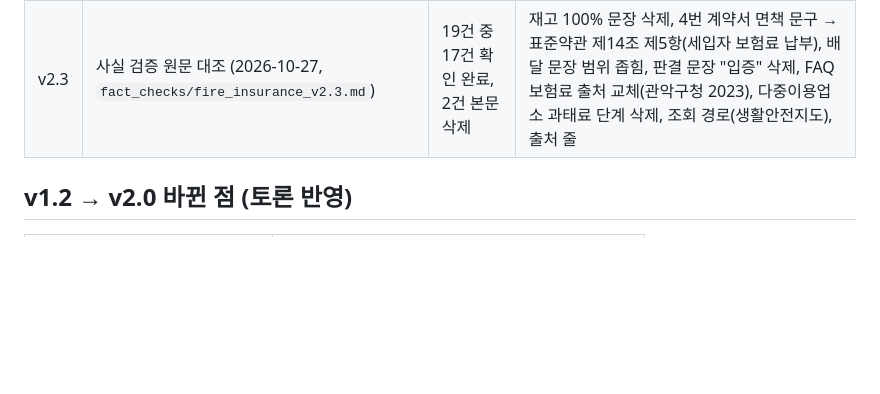
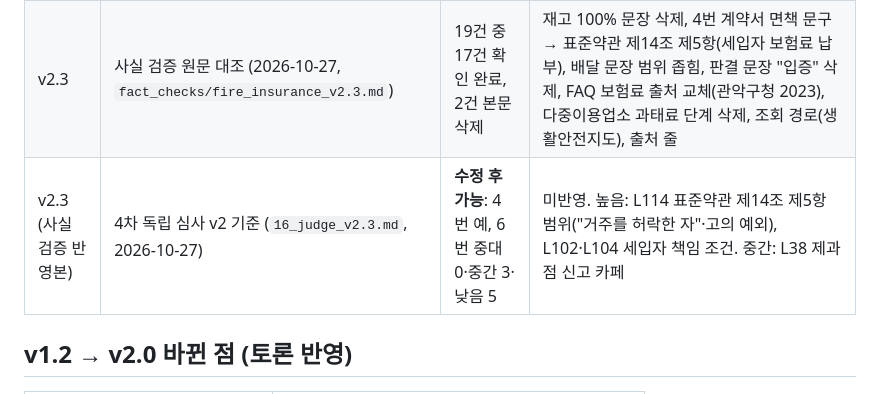
Before and after one commit to rlatlsgur525-creator/claude-project, a Markdown page: naver-blog/15_draft_fire_insurance_v2.3.md, the part around the change. GitHub-like rendering; blank space fills up the shorter version.

```diff
--- a/naver-blog/15_draft_fire_insurance_v2.3.md
+++ b/naver-blog/15_draft_fire_insurance_v2.3.md
@@ -195,6 +195,7 @@
 | v2.1 | 2차 독립 심사 (`16_judge_v2.1.md`) | 스크롤 미달 · 선공개 통과 · 구조 미달 | 첫 화면 30평 모순, 표·도식 중복 제거, 근거 문단, 이미지를 소제목 앞으로, 판결 원문 확인 |
 | v2.2 | 3차 독립 심사 (`16_judge_v2.2.md`) | **3개 모두 통과** | 남은 사실 지적 반영 → v2.3 (부상 한도, 구상 근거, 표 충돌, 판결 문장, 체크리스트 제목, AI 그림 위치) |
 | v2.3 | 사실 검증 원문 대조 (2026-10-27, `fact_checks/fire_insurance_v2.3.md`) | 19건 중 17건 확인 완료, 2건 본문 삭제 | 재고 100% 문장 삭제, 4번 계약서 면책 문구 → 표준약관 제14조 제5항(세입자 보험료 납부), 배달 문장 범위 좁힘, 판결 문장 "입증" 삭제, FAQ 보험료 출처 교체(관악구청 2023), 다중이용업소 과태료 단계 삭제, 조회 경로(생활안전지도), 출처 줄 |
+| v2.3 (사실 검증 반영본) | 4차 독립 심사 v2 기준 (`16_judge_v2.3.md`, 2026-10-27) | **수정 후 가능**: 4번 예, 6번 중대 0·중간 3·낮음 5 | 미반영. 높음: L114 표준약관 제14조 제5항 범위("거주를 허락한 자"·고의 예외), L102·L104 세입자 책임 조건. 중간: L38 제과점 신고 카페 |
 
 ## v1.2 → v2.0 바뀐 점 (토론 반영)
 
```
Also changed, not shown: naver-blog/16_judge_v2.3.md (added, +139 -0 lines).
